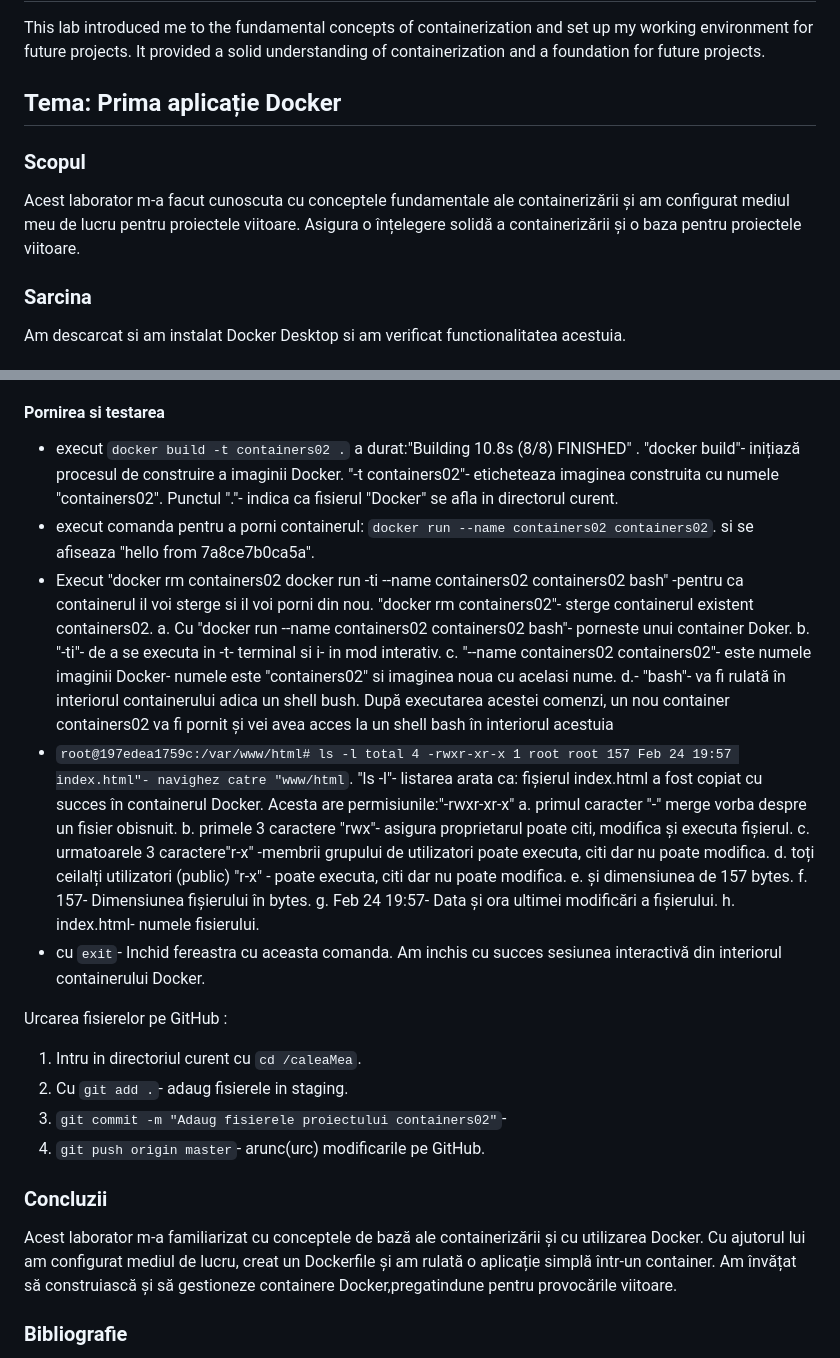
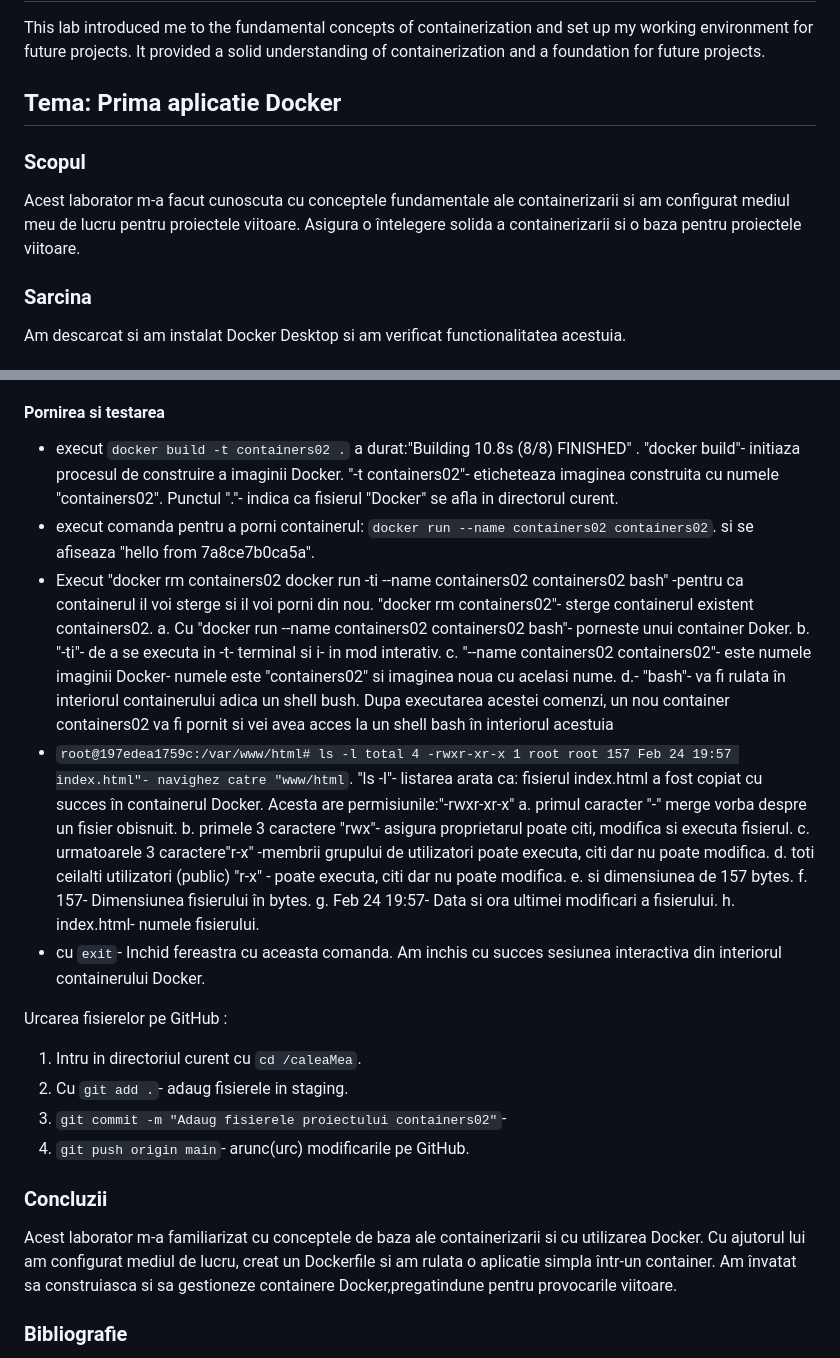
Before and after one commit to anastasiaCazacu/containers02, a Markdown page: README.md, 2 parts joined by grey strips. Rendered like a GitHub page.

```diff
--- a/README.md
+++ b/README.md
@@ -2,11 +2,11 @@
 
 This lab introduced me to the fundamental concepts of containerization and set up my working environment for future projects. It provided a solid understanding of containerization and a foundation for future projects.
 
-## Tema: Prima aplicație Docker
+## Tema: Prima aplicatie Docker
 
 ### Scopul
 
-Acest laborator m-a facut cunoscuta cu conceptele fundamentale ale containerizării și am configurat mediul meu de lucru pentru proiectele viitoare. Asigura o înțelegere solidă a containerizării și o baza pentru proiectele viitoare.
+Acest laborator m-a facut cunoscuta cu conceptele fundamentale ale containerizarii si am configurat mediul meu de lucru pentru proiectele viitoare. Asigura o întelegere solida a containerizarii si o baza pentru proiectele viitoare.
 
 ### Sarcina
 
@@ -23,37 +23,37 @@ Am descarcat si am instalat Docker Desktop si am verificat functionalitatea aces
 
 #### Pornirea si testarea
 
-- execut `docker build -t containers02 .` a durat:"Building 10.8s (8/8) FINISHED" . "docker build"- inițiază procesul de construire a imaginii Docker. "-t containers02"- eticheteaza imaginea construita cu numele "containers02". Punctul "."- indica ca fisierul "Docker" se afla in directorul curent.
+- execut `docker build -t containers02 .` a durat:"Building 10.8s (8/8) FINISHED" . "docker build"- initiaza procesul de construire a imaginii Docker. "-t containers02"- eticheteaza imaginea construita cu numele "containers02". Punctul "."- indica ca fisierul "Docker" se afla in directorul curent.
 - execut comanda pentru a porni containerul: `docker run --name containers02 containers02`. si se afiseaza "hello from 7a8ce7b0ca5a".
 - Execut "docker rm containers02
 docker run -ti --name containers02 containers02 bash" -pentru ca containerul il voi sterge si il voi porni din nou. "docker rm containers02"- sterge containerul existent containers02.
     a. Cu "docker run  --name containers02 containers02 bash"- porneste unui container Doker.
     b. "-ti"- de a se executa in -t- terminal si i- in mod interativ.
     c. "--name containers02 containers02"- este numele imaginii Docker- numele este "containers02" si imaginea noua cu acelasi nume.
-    d.- "bash"- va fi rulată în interiorul containerului adica un shell bush. După executarea acestei comenzi, un nou container containers02 va fi pornit și vei avea acces la un shell bash în interiorul acestuia
+    d.- "bash"- va fi rulata în interiorul containerului adica un shell bush. Dupa executarea acestei comenzi, un nou container containers02 va fi pornit si vei avea acces la un shell bash în interiorul acestuia
 - `root@197edea1759c:/var/www/html# ls -l
 total 4
--rwxr-xr-x 1 root root 157 Feb 24 19:57 index.html"- navighez catre "www/html`. "ls -l"- listarea arata ca: fișierul index.html a fost copiat cu succes în containerul Docker. Acesta are permisiunile:"-rwxr-xr-x"
+-rwxr-xr-x 1 root root 157 Feb 24 19:57 index.html"- navighez catre "www/html`. "ls -l"- listarea arata ca: fisierul index.html a fost copiat cu succes în containerul Docker. Acesta are permisiunile:"-rwxr-xr-x"
     a. primul caracter "-" merge vorba despre un fisier obisnuit.
-    b. primele 3 caractere "rwx"- asigura proprietarul poate citi, modifica și executa fișierul.
+    b. primele 3 caractere "rwx"- asigura proprietarul poate citi, modifica si executa fisierul.
     c. urmatoarele 3 caractere"r-x" -membrii grupului de utilizatori poate executa, citi dar nu poate modifica.
-    d. toți ceilalți utilizatori (public) "r-x" - poate executa, citi dar nu poate modifica.
-    e. și dimensiunea de 157 bytes.
-    f. 157- Dimensiunea fișierului în bytes.
-    g. Feb 24 19:57- Data și ora ultimei modificări a fișierului.
+    d. toti ceilalti utilizatori (public) "r-x" - poate executa, citi dar nu poate modifica.
+    e. si dimensiunea de 157 bytes.
+    f. 157- Dimensiunea fisierului în bytes.
+    g. Feb 24 19:57- Data si ora ultimei modificari a fisierului.
     h. index.html- numele fisierului.
-- cu `exit`- Inchid fereastra cu aceasta comanda. Am inchis cu succes sesiunea interactivă din interiorul containerului Docker.
+- cu `exit`- Inchid fereastra cu aceasta comanda. Am inchis cu succes sesiunea interactiva din interiorul containerului Docker.
 
 Urcarea fisierelor pe GitHub :
 
 1. Intru in directoriul curent cu `cd /caleaMea`.
 2. Cu `git add .`- adaug fisierele in staging.
 3. `git commit -m "Adaug fisierele proiectului containers02"`-
-4. `git push origin master`- arunc(urc) modificarile pe GitHub.
+4. `git push origin main`- arunc(urc) modificarile pe GitHub.
 
 ### Concluzii
 
-Acest laborator m-a familiarizat cu conceptele de bază ale containerizării și cu utilizarea Docker. Cu ajutorul lui am configurat mediul de lucru, creat un Dockerfile și am rulată o aplicație simplă într-un container. Am învățat să construiască și să gestioneze containere Docker,pregatindune pentru provocările viitoare.
+Acest laborator m-a familiarizat cu conceptele de baza ale containerizarii si cu utilizarea Docker. Cu ajutorul lui am configurat mediul de lucru, creat un Dockerfile si am rulata o aplicatie simpla într-un container. Am învatat sa construiasca si sa gestioneze containere Docker,pregatindune pentru provocarile viitoare.
 
 ### Bibliografie
 
```
